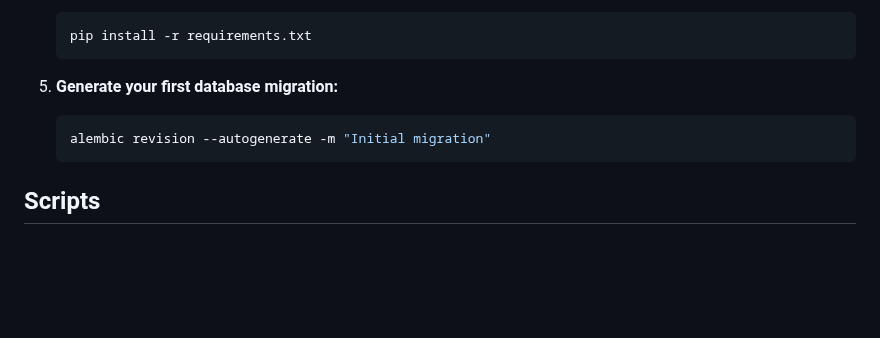
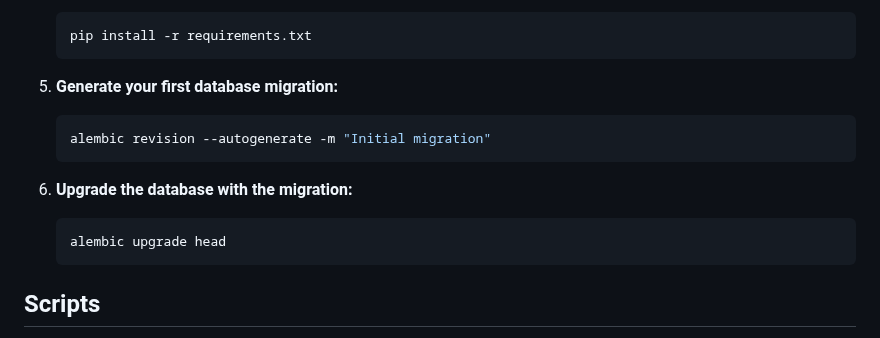
Before and after one commit to BradleyParkerDev/fastapi_crud_app, a Markdown page: README.md, the part around the change. Drawn GitHub-style; blank space fills up the shorter version.

````diff
--- a/README.md
+++ b/README.md
@@ -87,6 +87,12 @@ fastapi_crud_app/
    alembic revision --autogenerate -m "Initial migration"
    ```
 
+6. **Upgrade the database with the migration:**
+
+   ```bash
+   alembic upgrade head
+   ```
+
 ## Scripts
 
 **`Start the server` :**
````
